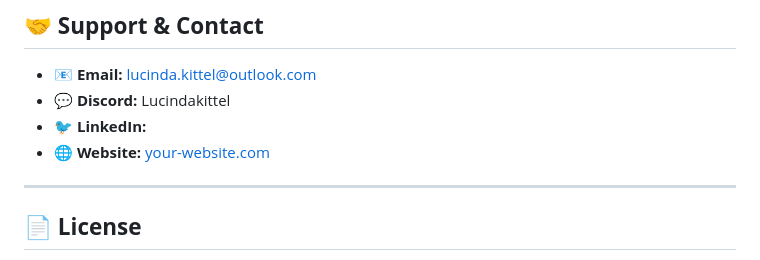
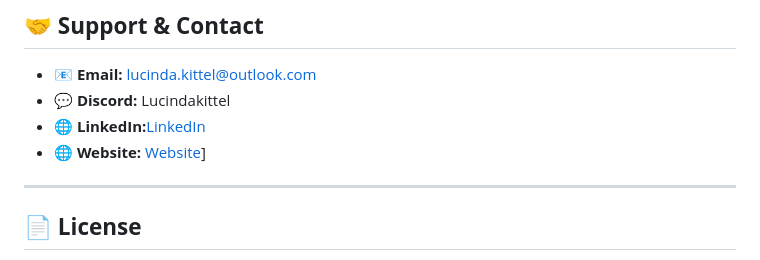
Before and after one commit to LucindaKittel/ecommerce-pricing-toolbox--demo, a Markdown page: README.md, the part around the change. GitHub-like rendering.

```diff
--- a/README.md
+++ b/README.md
@@ -98,8 +98,8 @@ Ready to unlock unlimited calculations and advanced features?
 
 - 📧 **Email:** lucinda.kittel@outlook.com
 - 💬 **Discord:** Lucindakittel
-- 🐦 **LinkedIn:** [](https://www.linkedin.com/in/lucindakittel/)
-- 🌐 **Website:** [your-website.com](https://ecommtoolbox.gumroad.com/l/mltdt)
+- 🌐 **LinkedIn:**[LinkedIn](https://www.linkedin.com/in/lucindakittel/)
+- 🌐 **Website:** [Website](https://ecommtoolbox.gumroad.com/l/mltdt)]
 
 ---
 
```
